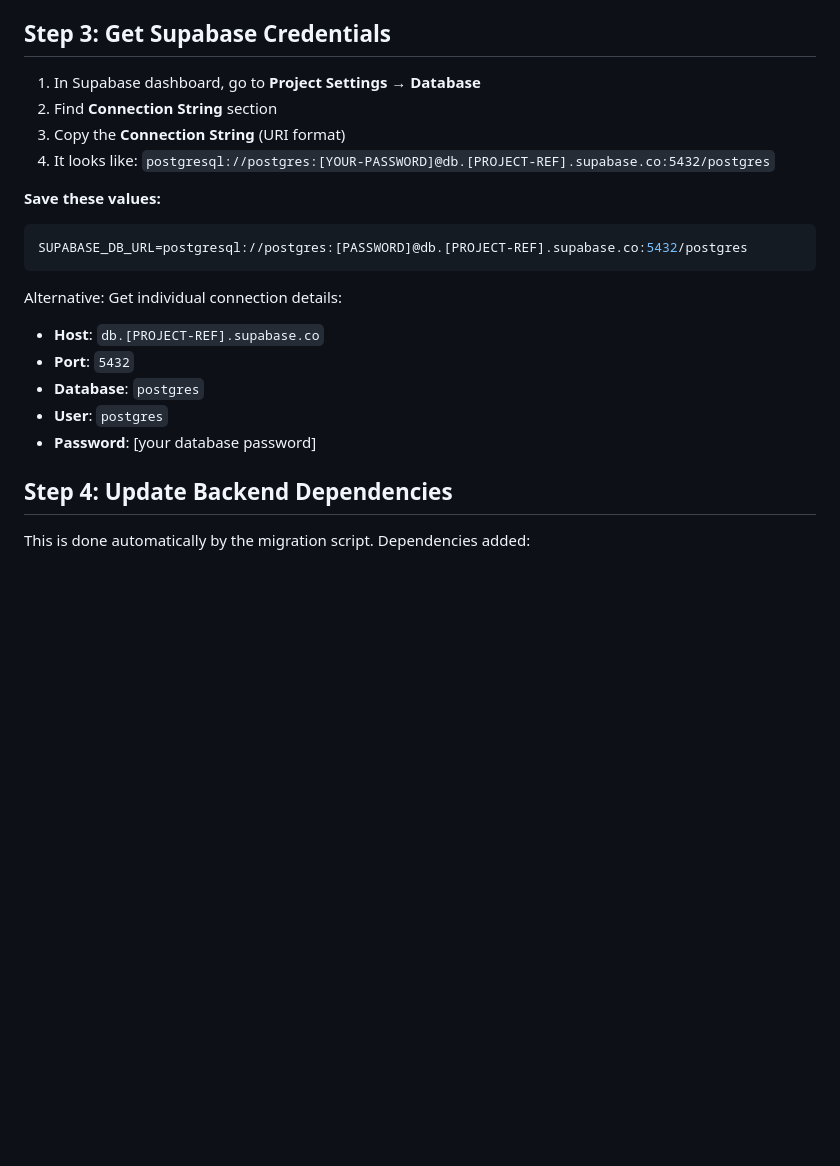
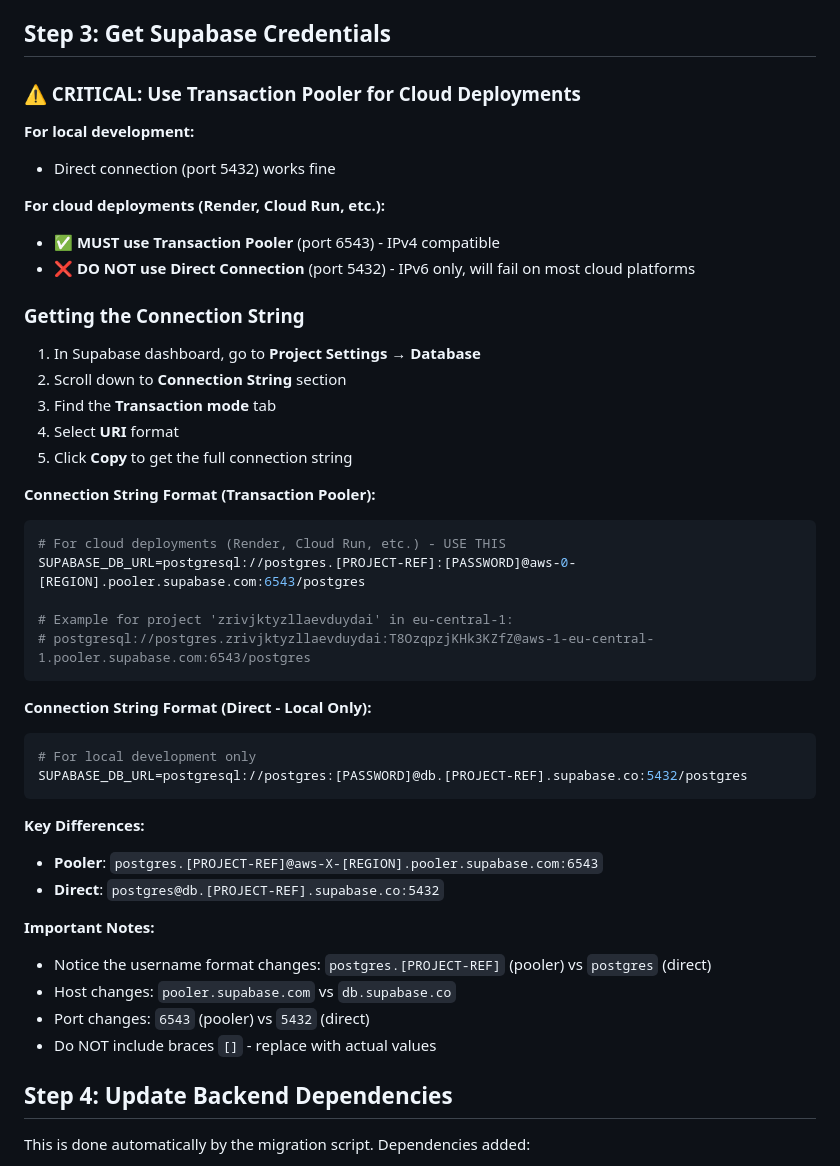
Before and after one commit to alicankorkmaz-sudo/superpets, a Markdown page: superpets-backend/SUPABASE_MIGRATION_GUIDE.md, the part around one of its changes. GitHub-like rendering; blank space fills up the shorter version.

````diff
--- a/superpets-backend/SUPABASE_MIGRATION_GUIDE.md
+++ b/superpets-backend/SUPABASE_MIGRATION_GUIDE.md
@@ -41,22 +41,47 @@ You should see:
 
 ## Step 3: Get Supabase Credentials
 
+### ⚠️ CRITICAL: Use Transaction Pooler for Cloud Deployments
+
+**For local development:**
+- Direct connection (port 5432) works fine
+
+**For cloud deployments (Render, Cloud Run, etc.):**
+- ✅ **MUST use Transaction Pooler** (port 6543) - IPv4 compatible
+- ❌ **DO NOT use Direct Connection** (port 5432) - IPv6 only, will fail on most cloud platforms
+
+### Getting the Connection String
+
 1. In Supabase dashboard, go to **Project Settings** → **Database**
-2. Find **Connection String** section
-3. Copy the **Connection String** (URI format)
-4. It looks like: `postgresql://postgres:[YOUR-PASSWORD]@db.[PROJECT-REF].supabase.co:5432/postgres`
+2. Scroll down to **Connection String** section
+3. Find the **Transaction mode** tab
+4. Select **URI** format
+5. Click **Copy** to get the full connection string
 
-**Save these values:**
+**Connection String Format (Transaction Pooler):**
 ```bash
+# For cloud deployments (Render, Cloud Run, etc.) - USE THIS
+SUPABASE_DB_URL=postgresql://postgres.[PROJECT-REF]:[PASSWORD]@aws-0-[REGION].pooler.supabase.com:6543/postgres
+
+# Example for project 'zrivjktyzllaevduydai' in eu-central-1:
+# postgresql://postgres.zrivjktyzllaevduydai:T8OzqpzjKHk3KZfZ@aws-1-eu-central-1.pooler.supabase.com:6543/postgres
+```
+
+**Connection String Format (Direct - Local Only):**
+```bash
+# For local development only
 SUPABASE_DB_URL=postgresql://postgres:[PASSWORD]@db.[PROJECT-REF].supabase.co:5432/postgres
 ```
 
-Alternative: Get individual connection details:
-- **Host**: `db.[PROJECT-REF].supabase.co`
-- **Port**: `5432`
-- **Database**: `postgres`
-- **User**: `postgres`
-- **Password**: [your database password]
+**Key Differences:**
+- **Pooler**: `postgres.[PROJECT-REF]@aws-X-[REGION].pooler.supabase.com:6543`
+- **Direct**: `postgres@db.[PROJECT-REF].supabase.co:5432`
+
+**Important Notes:**
+- Notice the username format changes: `postgres.[PROJECT-REF]` (pooler) vs `postgres` (direct)
+- Host changes: `pooler.supabase.com` vs `db.supabase.co`
+- Port changes: `6543` (pooler) vs `5432` (direct)
+- Do NOT include braces `[]` - replace with actual values
 
 ## Step 4: Update Backend Dependencies
 
````
Also changed, not shown: other parts of superpets-backend/SUPABASE_MIGRATION_GUIDE.md (+34 -4 lines), superpets-backend/RENDER_DEPLOYMENT_TROUBLESHOOTING.md (added, +192 -0 lines).
